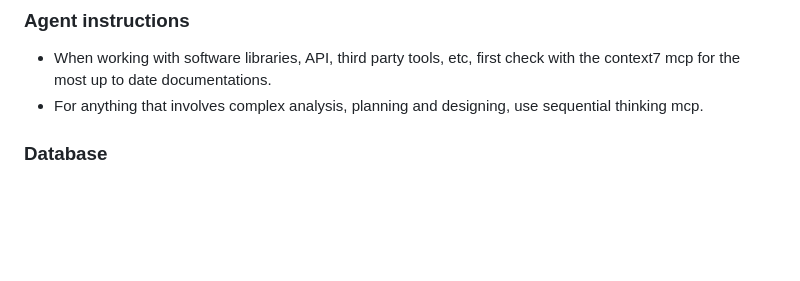
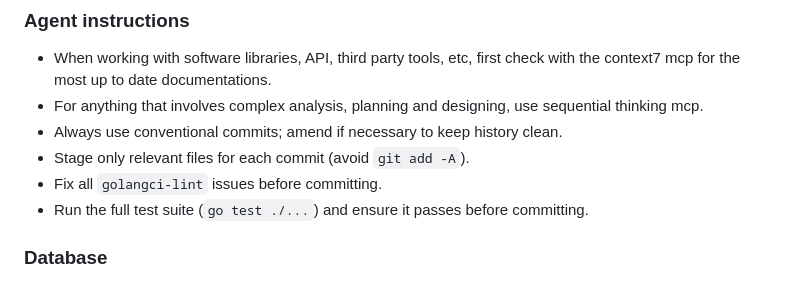
Before and after one commit to inful/madhatter, a Markdown page: AGENTS.md, the part around the change. Rendered like a GitHub page; blank space fills up the shorter version.

Commit message:
docs: reinforce contributor rules

```diff
--- a/AGENTS.md
+++ b/AGENTS.md
@@ -23,6 +23,10 @@ This file provides guidance to agents when working with code in this repository.
 
 - When working with software libraries, API, third party tools, etc, first check with the context7 mcp for the most up to date documentations.
 - For anything that involves complex analysis, planning and designing, use sequential thinking mcp.
+- Always use conventional commits; amend if necessary to keep history clean.
+- Stage only relevant files for each commit (avoid `git add -A`).
+- Fix all `golangci-lint` issues before committing.
+- Run the full test suite (`go test ./...`) and ensure it passes before committing.
 
 ### Database
 - Uses `modernc.org/sqlite` (pure Go SQLite)
```
